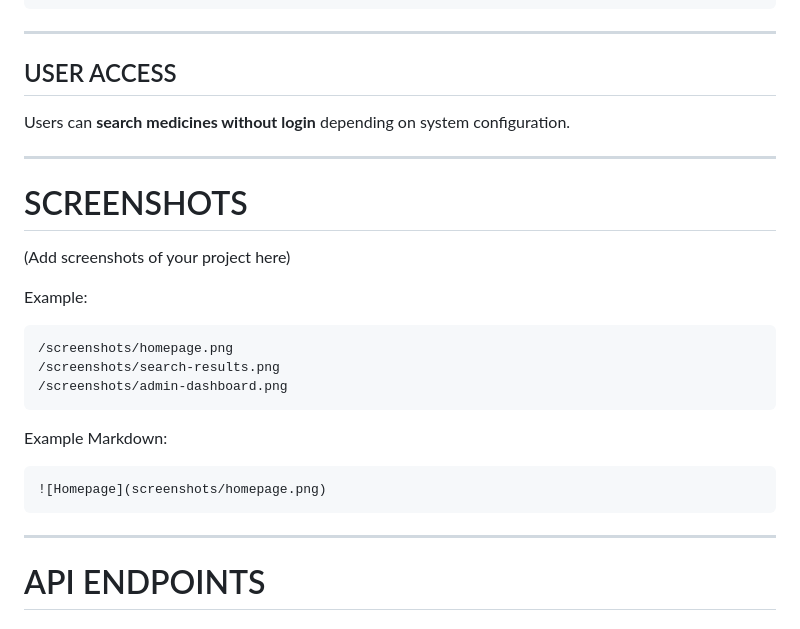
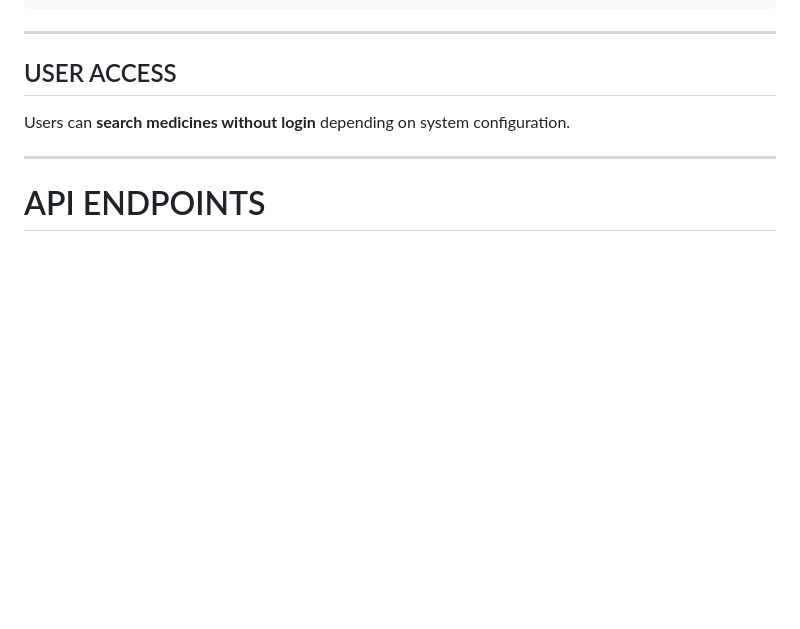
Before and after one commit to Mila-1225/Medicine-Price-Comparison-Website, a Markdown page: README.md, the part around one of its changes. GitHub-like rendering; blank space fills up the shorter version.

````diff
--- a/README.md
+++ b/README.md
@@ -188,26 +183,6 @@ Users can **search medicines without login** depending on system configuration.
 
 ---
 
-#  SCREENSHOTS
-
-(Add screenshots of your project here)
-
-Example:
-
-```
-/screenshots/homepage.png
-/screenshots/search-results.png
-/screenshots/admin-dashboard.png
-```
-
-Example Markdown:
-
-```
-![Homepage](screenshots/homepage.png)
-```
-
----
-
 #  API ENDPOINTS
 
 ## Medicine API
````
Also changed, not shown: other parts of README.md (+2 -7 lines).
